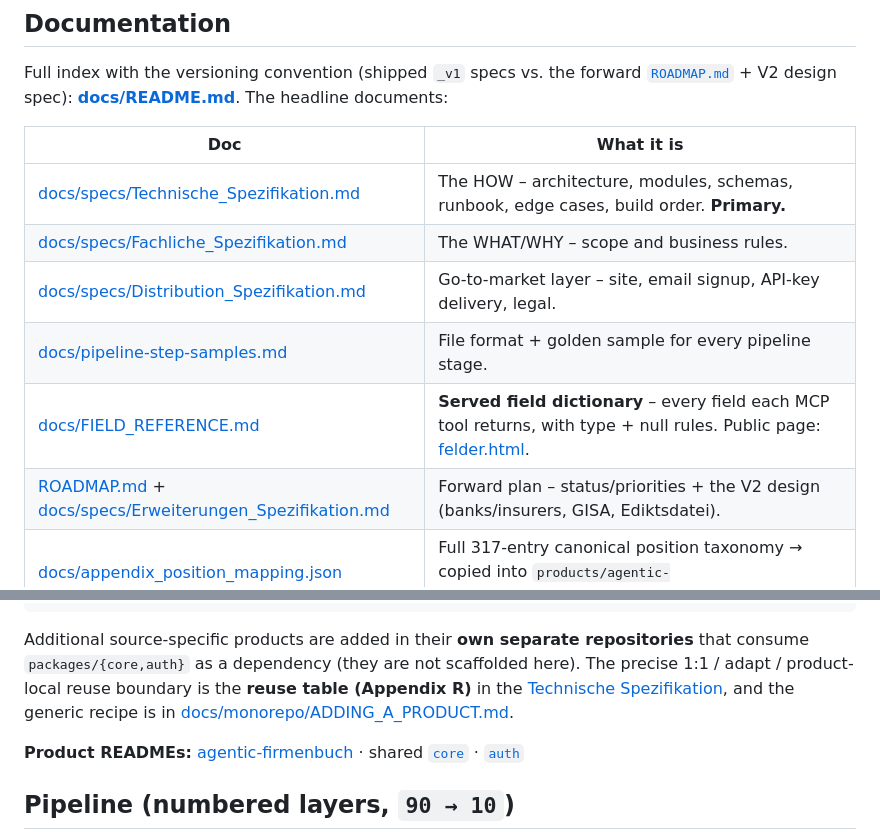
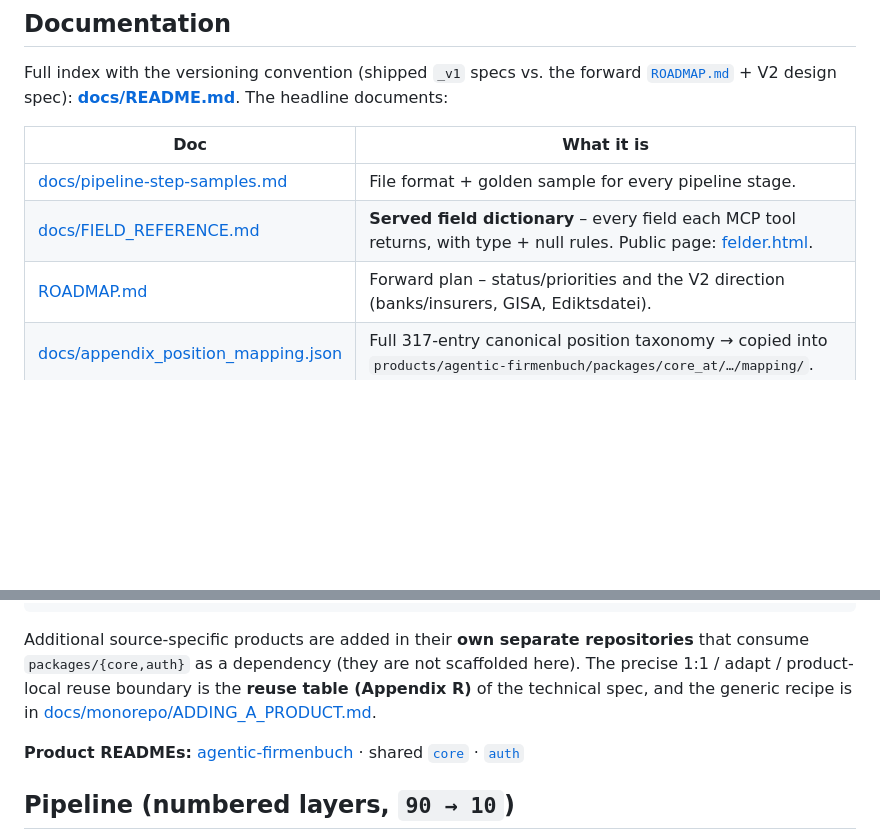
Before and after one commit to jkbngb/agentic-firmenbuch, a Markdown page: README.md, 2 parts joined by grey strips. GitHub-like rendering; blank space fills up the shorter version.

Commit message:
docs(readme): drop links to specs/infra removed from the public mirror

```diff
--- a/README.md
+++ b/README.md
@@ -50,12 +50,9 @@ The headline documents:
 
 | Doc | What it is |
 |---|---|
-| [docs/specs/Technische_Spezifikation.md](docs/specs/Technische_Spezifikation.md) | The HOW – architecture, modules, schemas, runbook, edge cases, build order. **Primary.** |
-| [docs/specs/Fachliche_Spezifikation.md](docs/specs/Fachliche_Spezifikation.md) | The WHAT/WHY – scope and business rules. |
-| [docs/specs/Distribution_Spezifikation.md](docs/specs/Distribution_Spezifikation.md) | Go-to-market layer – site, email signup, API-key delivery, legal. |
 | [docs/pipeline-step-samples.md](docs/pipeline-step-samples.md) | File format + golden sample for every pipeline stage. |
 | [docs/FIELD_REFERENCE.md](docs/FIELD_REFERENCE.md) | **Served field dictionary** – every field each MCP tool returns, with type + null rules. Public page: [felder.html](https://www.agentic-firmenbuch.at/felder.html). |
-| [ROADMAP.md](ROADMAP.md) + [docs/specs/Erweiterungen_Spezifikation.md](docs/specs/Erweiterungen_Spezifikation.md) | Forward plan – status/priorities + the V2 design (banks/insurers, GISA, Ediktsdatei). |
+| [ROADMAP.md](ROADMAP.md) | Forward plan – status/priorities and the V2 direction (banks/insurers, GISA, Ediktsdatei). |
 | [docs/appendix_position_mapping.json](docs/appendix_position_mapping.json) | Full 317-entry canonical position taxonomy → copied into `products/agentic-firmenbuch/packages/core_at/…/mapping/`. |
 | [docs/reference/](docs/reference/) | Official source material (API reference, JAb 4.0 XSDs/Excel). |
 
@@ -82,8 +79,7 @@ agentic-first/                       (this repo)
 
 Additional source-specific products are added in their **own separate repositories** that consume
 `packages/{core,auth}` as a dependency (they are not scaffolded here). The precise
-1:1 / adapt / product-local reuse boundary is the **reuse table (Appendix R)** in the
-[Technische Spezifikation](docs/specs/Technische_Spezifikation.md), and the generic recipe is in
+1:1 / adapt / product-local reuse boundary is the **reuse table (Appendix R)** of the technical spec, and the generic recipe is in
 [docs/monorepo/ADDING_A_PRODUCT.md](docs/monorepo/ADDING_A_PRODUCT.md).
 
 **Product READMEs:** [agentic-firmenbuch](products/agentic-firmenbuch/README.md) · shared [`core`](packages/core/README.md) · [`auth`](packages/auth/README.md)
```
